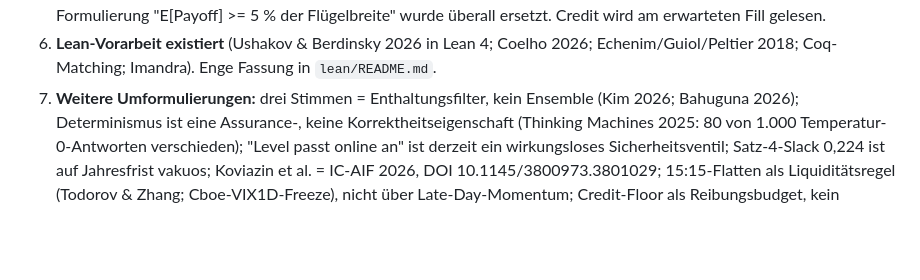
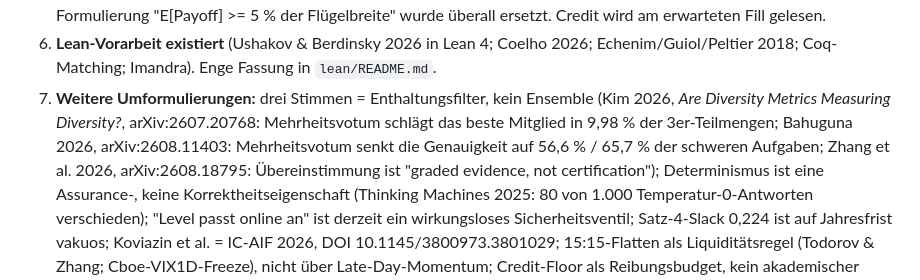
Before and after one commit to jannissio/delphi-alpaca-agent, a Markdown page: research/STATE_OF_THE_ART.md, the part around the change. Drawn GitHub-style; blank space fills up the shorter version.

```diff
--- a/research/STATE_OF_THE_ART.md
+++ b/research/STATE_OF_THE_ART.md
@@ -554,7 +554,7 @@ Zitatprüfung von 35 tragenden Quellen gegen Primärquellen erstellt (Ordner au
    Formulierung "E[Payoff] >= 5 % der Flügelbreite" wurde überall ersetzt. Credit wird am erwarteten Fill gelesen.
 6. **Lean-Vorarbeit existiert** (Ushakov & Berdinsky 2026 in Lean 4; Coelho 2026; Echenim/Guiol/Peltier 2018;
    Coq-Matching; Imandra). Enge Fassung in `lean/README.md`.
-7. **Weitere Umformulierungen:** drei Stimmen = Enthaltungsfilter, kein Ensemble (Kim 2026; Bahuguna 2026);
+7. **Weitere Umformulierungen:** drei Stimmen = Enthaltungsfilter, kein Ensemble (Kim 2026, *Are Diversity Metrics Measuring Diversity?*, arXiv:2607.20768: Mehrheitsvotum schlägt das beste Mitglied in 9,98 % der 3er-Teilmengen; Bahuguna 2026, arXiv:2608.11403: Mehrheitsvotum senkt die Genauigkeit auf 56,6 % / 65,7 % der schweren Aufgaben; Zhang et al. 2026, arXiv:2608.18795: Übereinstimmung ist "graded evidence, not certification");
    Determinismus ist eine Assurance-, keine Korrektheitseigenschaft (Thinking Machines 2025: 80 von 1.000
    Temperatur-0-Antworten verschieden); "Level passt online an" ist derzeit ein wirkungsloses Sicherheitsventil;
    Satz-4-Slack 0,224 ist auf Jahresfrist vakuos; Koviazin et al. = IC-AIF 2026, DOI 10.1145/3800973.3801029;
```
Also changed, not shown: docs/SUBMISSION.md (+2 -2 lines).
